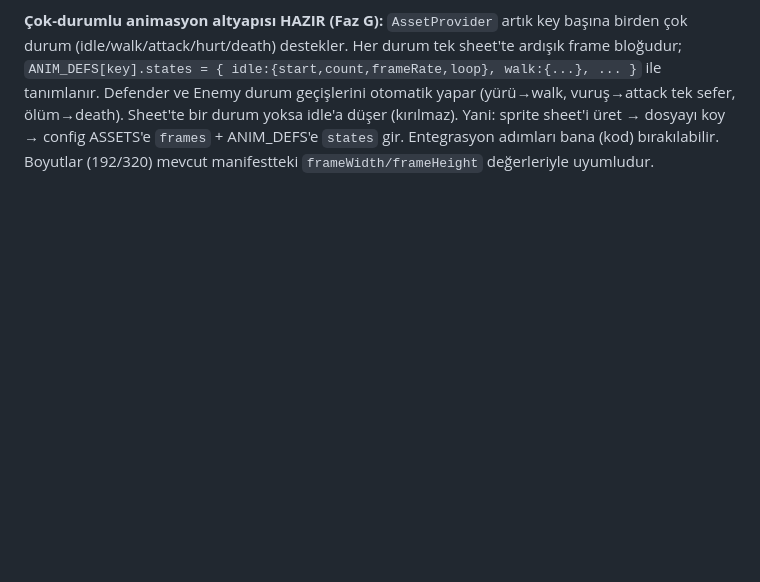
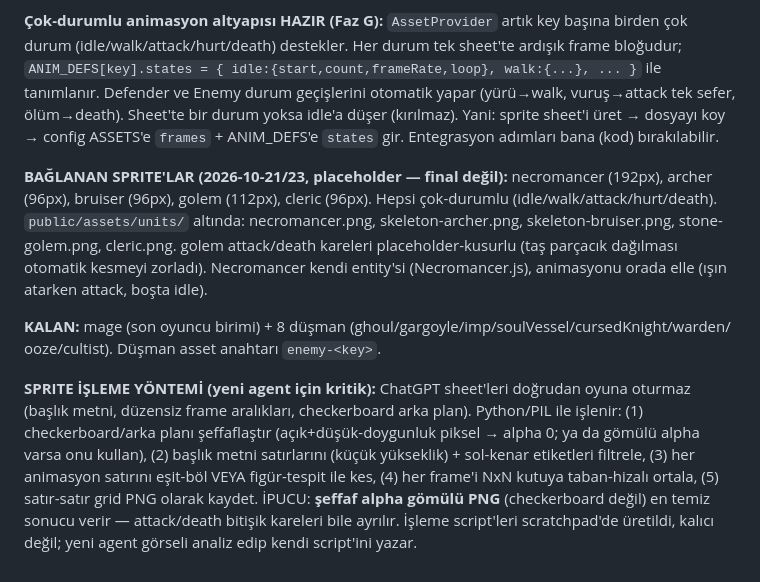
Before and after one commit to anilrsln/soul-debt, a Markdown page: docs/ASSET-BRIEF.md, the part around the change. Drawn GitHub-style; blank space fills up the shorter version.

```diff
--- a/docs/ASSET-BRIEF.md
+++ b/docs/ASSET-BRIEF.md
@@ -203,4 +203,22 @@ durum (idle/walk/attack/hurt/death) destekler. Her durum tek sheet'te ardışık
 Defender ve Enemy durum geçişlerini otomatik yapar (yürü→walk, vuruş→attack tek sefer, ölüm→death).
 Sheet'te bir durum yoksa idle'a düşer (kırılmaz). Yani: sprite sheet'i üret → dosyayı koy → config
 ASSETS'e `frames` + ANIM_DEFS'e `states` gir. Entegrasyon adımları bana (kod) bırakılabilir.
-Boyutlar (192/320) mevcut manifestteki `frameWidth/frameHeight` değerleriyle uyumludur.
+
+**BAĞLANAN SPRITE'LAR (2026-10-21/23, placeholder — final değil):**
+necromancer (192px), archer (96px), bruiser (96px), golem (112px), cleric (96px). Hepsi çok-durumlu
+(idle/walk/attack/hurt/death). `public/assets/units/` altında: necromancer.png, skeleton-archer.png,
+skeleton-bruiser.png, stone-golem.png, cleric.png. golem attack/death kareleri placeholder-kusurlu
+(taş parçacık dağılması otomatik kesmeyi zorladı). Necromancer kendi entity'si (Necromancer.js),
+animasyonu orada elle (ışın atarken attack, boşta idle).
+
+**KALAN:** mage (son oyuncu birimi) + 8 düşman (ghoul/gargoyle/imp/soulVessel/cursedKnight/warden/
+ooze/cultist). Düşman asset anahtarı `enemy-<key>`.
+
+**SPRITE İŞLEME YÖNTEMİ (yeni agent için kritik):** ChatGPT sheet'leri doğrudan oyuna oturmaz
+(başlık metni, düzensiz frame aralıkları, checkerboard arka plan). Python/PIL ile işlenir:
+(1) checkerboard/arka planı şeffaflaştır (açık+düşük-doygunluk piksel → alpha 0; ya da gömülü
+alpha varsa onu kullan), (2) başlık metni satırlarını (küçük yükseklik) + sol-kenar etiketleri
+filtrele, (3) her animasyon satırını eşit-böl VEYA figür-tespit ile kes, (4) her frame'i NxN kutuya
+taban-hizalı ortala, (5) satır-satır grid PNG olarak kaydet. İPUCU: **şeffaf alpha gömülü PNG**
+(checkerboard değil) en temiz sonucu verir — attack/death bitişik kareleri bile ayrılır. İşleme
+script'leri scratchpad'de üretildi, kalıcı değil; yeni agent görseli analiz edip kendi script'ini yazar.
```
Also changed, not shown: docs/ROADMAP.md (+22 -6 lines), docs/SOUL-DEBT-HANDOFF.md (+49 -33 lines).
